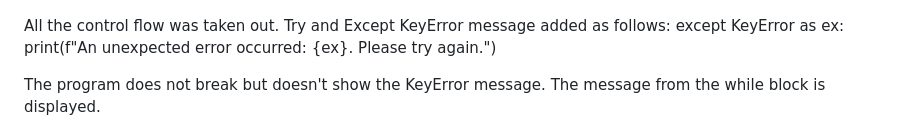
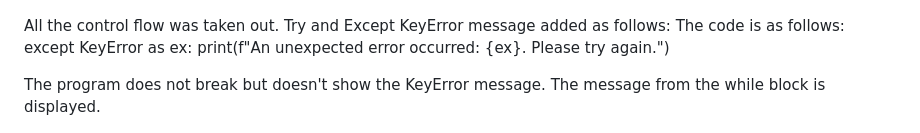
Before and after one commit to kamenco/battle, a Markdown page: README.md, the part around the change. Rendered like a GitHub page.

Commit message:
Update README.md
The README file updated.

```diff
--- a/README.md
+++ b/README.md
@@ -96,7 +96,8 @@ Here is the screenshot showing the bug fix.
 ![The two numbers two letters bug!](two_letter_bug.png "The two letter/figure bug")
 
 All the control flow was taken out. Try and Except KeyError message added as follows:
-      except KeyError as ex:
+       The code is as follows:
+       except KeyError as ex:
             print(f"An unexpected error occurred: {ex}. Please try again.")
 
   The program does not break but doesn't show the KeyError message. The message from the while block is displayed.
```
